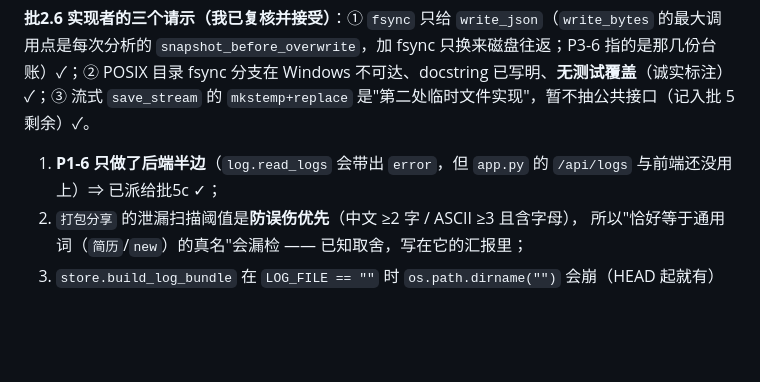
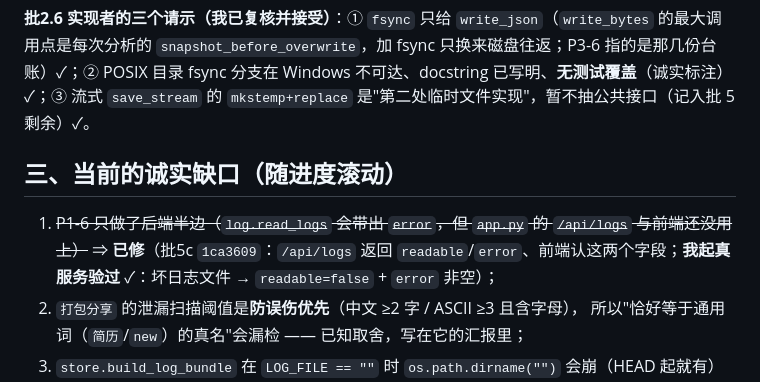
Before and after one commit to jkvhb/ai-job-search, a Markdown page: docs/批2-7-验收报告.md, the part around one of its changes. GitHub-like rendering; blank space fills up the shorter version.

Commit message:
docs(验收): 补回被我上次编辑吃掉的「三、当前的诚实缺口」标题 + 订正缺口 1（P1-6 已被批5c 修掉）+ 新增「三之二 进度更新」（5b/5c/2.6/5f 逐条附我自己的验证要点，及在飞/待派清单）

```diff
--- a/docs/批2-7-验收报告.md
+++ b/docs/批2-7-验收报告.md
@@ -74,8 +74,10 @@
 **批2.6 实现者的三个请示（我已复核并接受）**：① `fsync` 只给 `write_json`（`write_bytes` 的最大调用点是每次分析的 `snapshot_before_overwrite`，加 fsync 只换来磁盘往返；P3-6 指的是那几份台账）✓；② POSIX 目录 fsync 分支在 Windows 不可达、docstring 已写明、**无测试覆盖**（诚实标注）✓；③ 流式 `save_stream` 的 `mkstemp+replace` 是"第二处临时文件实现"，暂不抽公共接口（记入批 5 剩余）✓。
 
 
+## 三、当前的诚实缺口（随进度滚动）
 
-1. **P1-6 只做了后端半边**（`log.read_logs` 会带出 `error`，但 `app.py` 的 `/api/logs` 与前端还没用上）⇒ 已派给批5c ✓；
+1. ~~P1-6 只做了后端半边（`log.read_logs` 会带出 `error`，但 `app.py` 的 `/api/logs` 与前端还没用上）~~
+   ⇒ **已修**（批5c `1ca3609`：`/api/logs` 返回 `readable`/`error`、前端认这两个字段；**我起真服务验过** ✓：坏日志文件 → `readable=false` + `error` 非空）；
 2. `打包分享` 的泄漏扫描阈值是**防误伤优先**（中文 ≥2 字 / ASCII ≥3 且含字母），
    所以"恰好等于通用词（`简历`/`new`）的真名"会漏检 —— 已知取舍，写在它的汇报里；
 3. `store.build_log_bundle` 在 `LOG_FILE == ""` 时 `os.path.dirname("")` 会崩（HEAD 起就有）—— 未修，属批 5 剩余；
```
Also changed, not shown: other parts of docs/批2-7-验收报告.md (+22 -0 lines).
